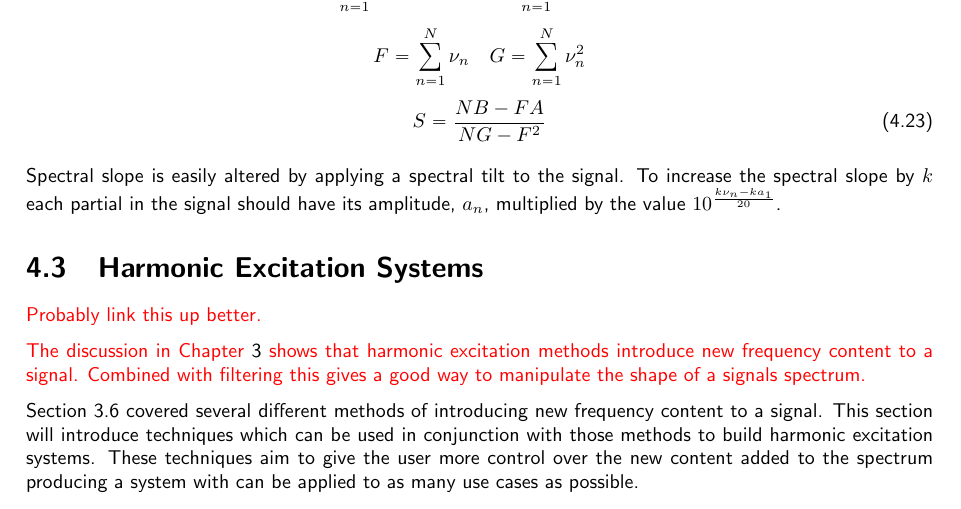
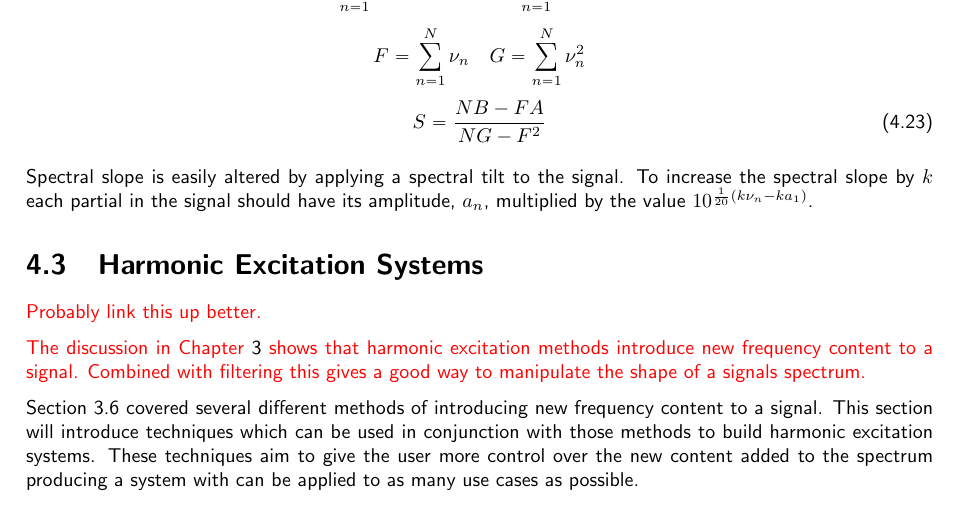
Before and after one commit to seanlikeskites/Thesis, a LaTeX thesis (Sean_Enderby_Thesis.tex, which reads chapter4/chapter4.tex): part of page 49 of 59, cut so that both start at the same text. Compiled offline with pdfLaTeX.

```diff
--- a/chapter4/chapter4.tex
+++ b/chapter4/chapter4.tex
@@ -366,7 +366,7 @@
 
 		Spectral slope is easily altered by applying a spectral tilt to the signal. To increase the spectral slope
 		by $k$ each partial in the signal should have its amplitude, $a_{n}$, multiplied by the
-		value $10^{\frac{k\nu_{n} - ka_{1}}{20}}$.
+		value $10^{\frac{1}{20}(k\nu_{n} - ka_{1})}$.
 
 \section{Harmonic Excitation Systems}
 \label{sec:FeatureControl-Systems}
```
